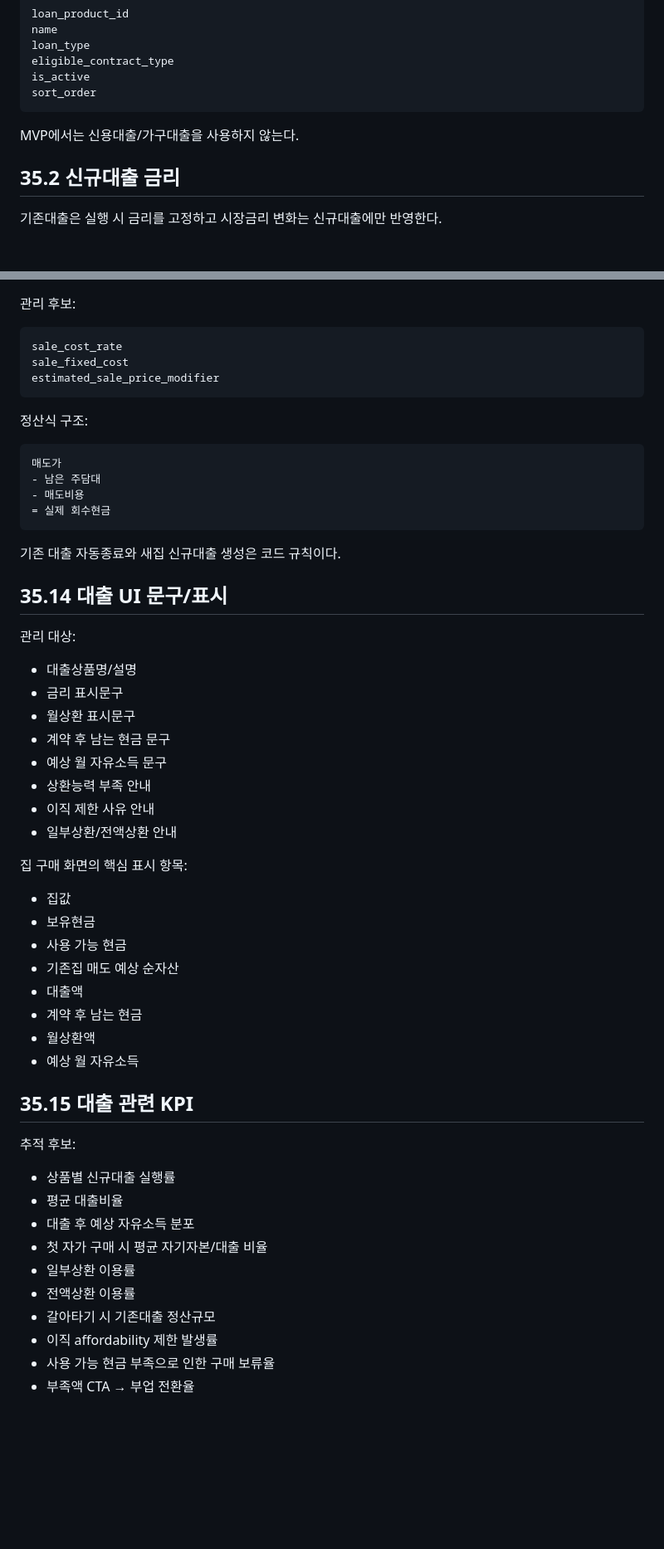
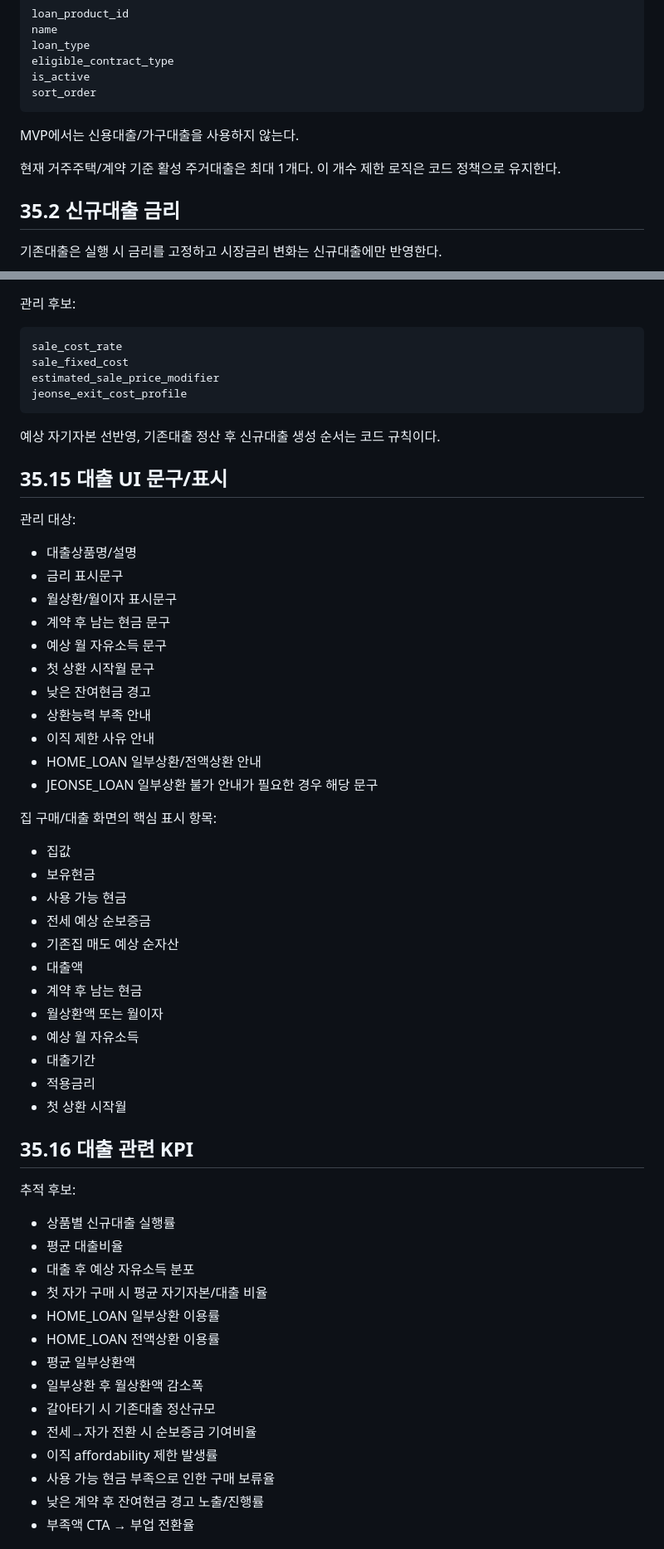
Before and after one commit to superhippoo/RealEstate, a Markdown page: 15_admin.md, 2 parts joined by grey strips. Shown at 83% size. GitHub-like rendering; blank space fills up the shorter version.

````diff
--- a/15_admin.md
+++ b/15_admin.md
@@ -2943,6 +2949,8 @@ sort_order
 
 MVP에서는 신용대출/가구대출을 사용하지 않는다.
 
+현재 거주주택/계약 기준 활성 주거대출은 최대 1개다. 이 개수 제한 로직은 코드 정책으로 유지한다.
+
 ## 35.2 신규대출 금리
 
 기존대출은 실행 시 금리를 고정하고 시장금리 변화는 신규대출에만 반영한다.
@@ -3174,44 +3262,43 @@ prepayment_fee_rate
 sale_cost_rate
 sale_fixed_cost
 estimated_sale_price_modifier
-```
-
-정산식 구조:
-
-```text
-매도가
-- 남은 주담대
-- 매도비용
-= 실제 회수현금
-```
-
-기존 대출 자동종료와 새집 신규대출 생성은 코드 규칙이다.
-
-## 35.14 대출 UI 문구/표시
+jeonse_exit_cost_profile
+```
+
+예상 자기자본 선반영, 기존대출 정산 후 신규대출 생성 순서는 코드 규칙이다.
+
+## 35.15 대출 UI 문구/표시
 
 관리 대상:
 
 - 대출상품명/설명
 - 금리 표시문구
-- 월상환 표시문구
+- 월상환/월이자 표시문구
 - 계약 후 남는 현금 문구
 - 예상 월 자유소득 문구
+- 첫 상환 시작월 문구
+- 낮은 잔여현금 경고
 - 상환능력 부족 안내
 - 이직 제한 사유 안내
-- 일부상환/전액상환 안내
-
-집 구매 화면의 핵심 표시 항목:
+- HOME_LOAN 일부상환/전액상환 안내
+- JEONSE_LOAN 일부상환 불가 안내가 필요한 경우 해당 문구
+
+집 구매/대출 화면의 핵심 표시 항목:
 
 - 집값
 - 보유현금
 - 사용 가능 현금
+- 전세 예상 순보증금
 - 기존집 매도 예상 순자산
 - 대출액
 - 계약 후 남는 현금
-- 월상환액
+- 월상환액 또는 월이자
 - 예상 월 자유소득
-
-## 35.15 대출 관련 KPI
+- 대출기간
+- 적용금리
+- 첫 상환 시작월
+
+## 35.16 대출 관련 KPI
 
 추적 후보:
 
@@ -3219,10 +3306,14 @@ estimated_sale_price_modifier
 - 평균 대출비율
 - 대출 후 예상 자유소득 분포
 - 첫 자가 구매 시 평균 자기자본/대출 비율
-- 일부상환 이용률
-- 전액상환 이용률
+- HOME_LOAN 일부상환 이용률
+- HOME_LOAN 전액상환 이용률
+- 평균 일부상환액
+- 일부상환 후 월상환액 감소폭
 - 갈아타기 시 기존대출 정산규모
+- 전세→자가 전환 시 순보증금 기여비율
 - 이직 affordability 제한 발생률
 - 사용 가능 현금 부족으로 인한 구매 보류율
+- 낮은 계약 후 잔여현금 경고 노출/진행률
 - 부족액 CTA → 부업 전환율
 
````
Also changed, not shown: other parts of 15_admin.md (+156 -27 lines).
